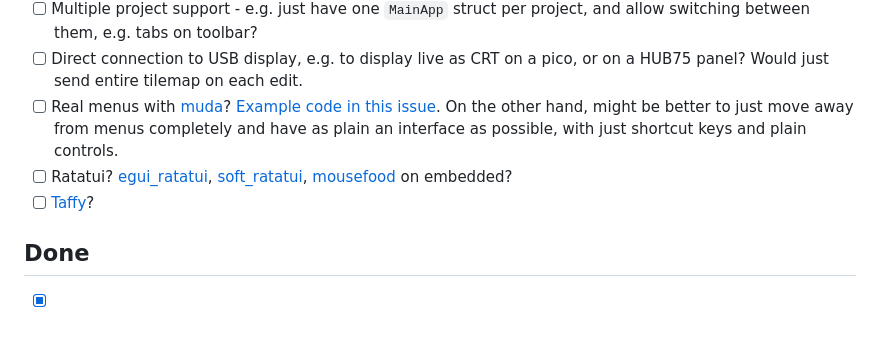
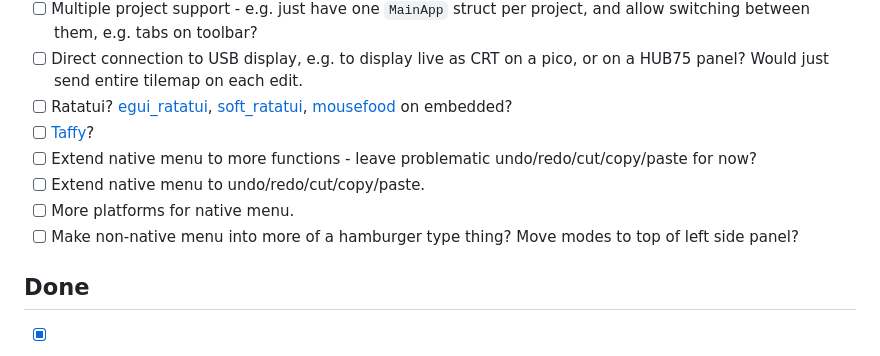
Before and after one commit to mountainlizard/mountain-tiles, a Markdown page: TODO.md, the part around the change. GitHub-like rendering.

Commit message:
Update todos on menus

```diff
--- a/TODO.md
+++ b/TODO.md
@@ -30,9 +30,12 @@
 - [ ] Add tests for selection, look at tests for other parts of `State` as well?
 - [ ] Multiple project support - e.g. just have one `MainApp` struct per project, and allow switching between them, e.g. tabs on toolbar?
 - [ ] Direct connection to USB display, e.g. to display live as CRT on a pico, or on a HUB75 panel? Would just send entire tilemap on each edit.
-- [ ] Real menus with [muda](https://github.com/tauri-apps/muda)? [Example code in this issue](https://github.com/emilk/egui/issues/3411#issuecomment-3398463201). On the other hand, might be better to just move away from menus completely and have as plain an interface as possible, with just shortcut keys and plain controls.
 - [ ] Ratatui? [egui_ratatui](https://github.com/gold-silver-copper/egui_ratatui), [soft_ratatui](https://github.com/gold-silver-copper/soft_ratatui), [mousefood](https://github.com/j-g00da/mousefood) on embedded?
 - [ ] [Taffy](https://github.com/PPakalns/egui_taffy/)?
+- [ ] Extend native menu to more functions - leave problematic undo/redo/cut/copy/paste for now?
+- [ ] Extend native menu to undo/redo/cut/copy/paste.
+- [ ] More platforms for native menu.
+- [ ] Make non-native menu into more of a hamburger type thing? Move modes to top of left side panel?
 
 ## Done
 
```
